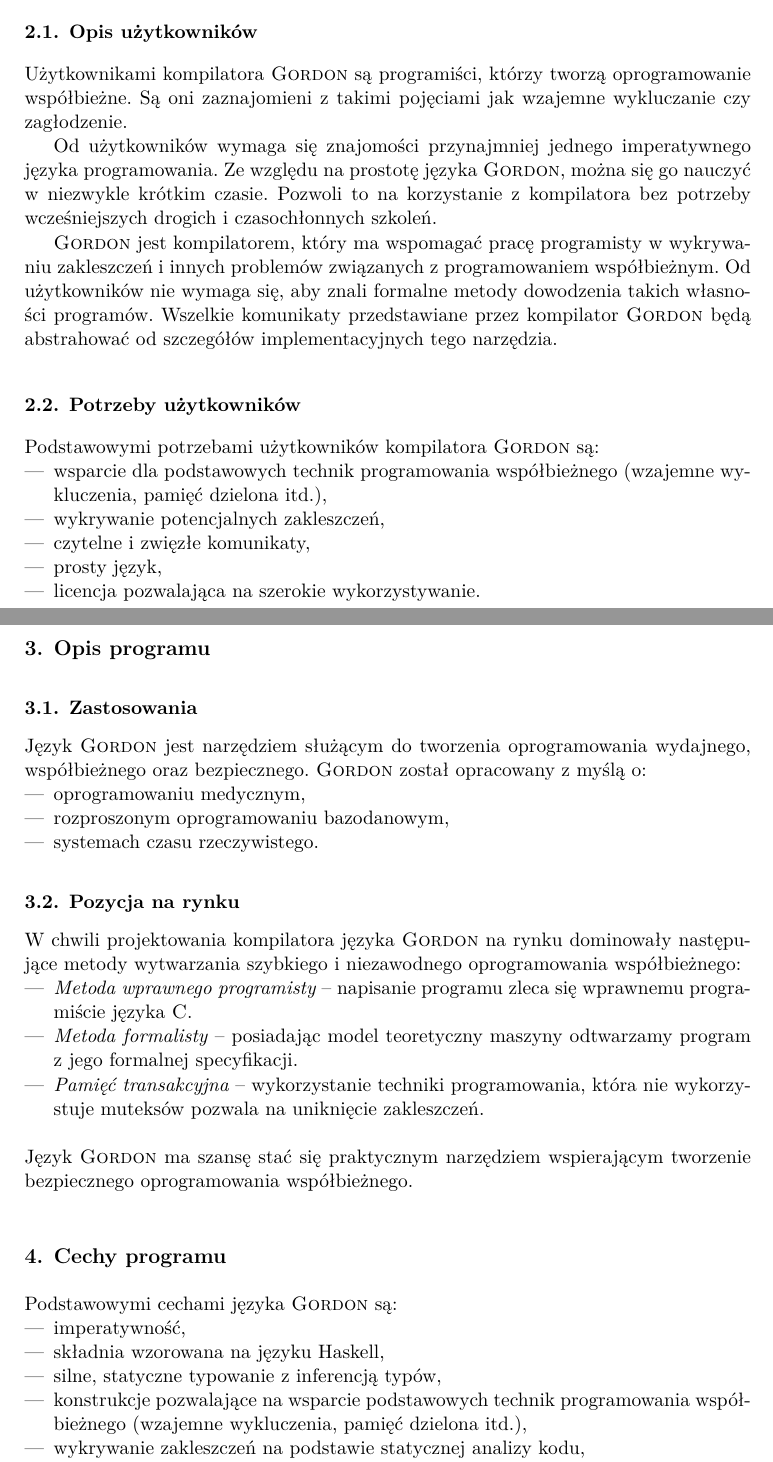
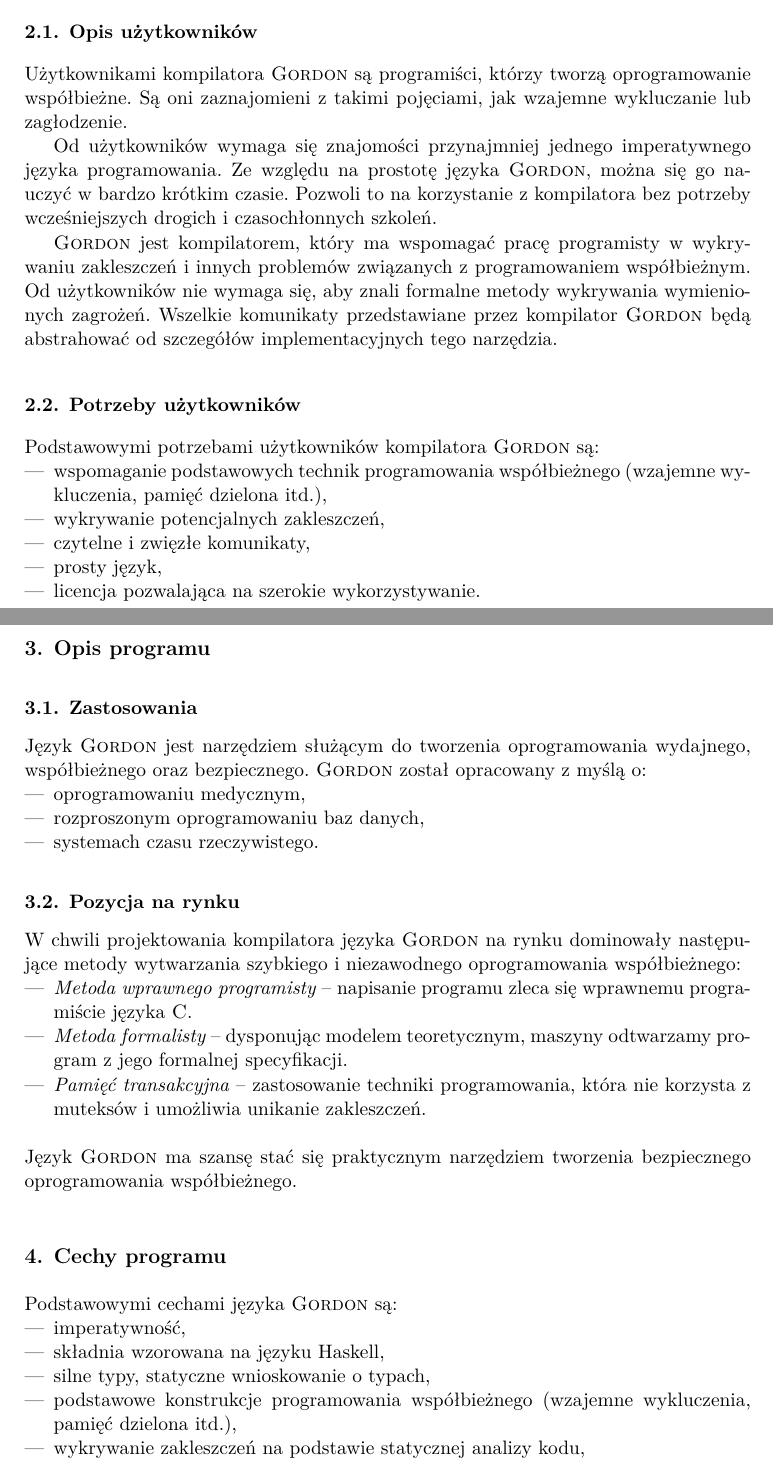
Before and after one commit to kele/gordon, a LaTeX document (vision.tex): two parts of pages 3 and 4 of 5, joined at a grey line, cut so that both start at the same text. Compiled offline with XeLaTeX.

Commit message:
Założenia ogólne poprawione.

```diff
--- a/vision.tex
+++ b/vision.tex
@@ -43,16 +43,16 @@
 Celem \textsc{Gordona} jest ułatwienie pracy programistom tworzącym oprogramowanie współbieżne. Ponieważ praktyka pokazuje, że napisanie poprawnego programu współbieżnego (tj. wolnego od zakleszczeń, zagłodzenia) jest zadaniem trudnym, projekt \textsc{Gordon} uwzględnia szereg usprawnień wspomagających programistę. Usprawnienia te znajdują się zarówno w samej konstrukcji języka, jak i w statycznej analizie kodu będącej częścią kompilatora.
 \section{Grupa docelowa}
 \subsection{Opis użytkowników}
-\noindent Użytkownikami kompilatora \textsc{Gordon} są programiści, którzy tworzą oprogramowanie współbieżne. Są oni zaznajomieni z takimi pojęciami jak wzajemne wykluczanie czy zagłodzenie.
+\noindent Użytkownikami kompilatora \textsc{Gordon} są programiści, którzy tworzą oprogramowanie współbieżne. Są oni zaznajomieni z takimi pojęciami, jak wzajemne wykluczanie lub zagłodzenie.
 
-Od użytkowników wymaga się znajomości przynajmniej jednego imperatywnego języka programowania. Ze względu na prostotę języka \textsc{Gordon}, można się go nauczyć w niezwykle krótkim czasie. Pozwoli to na korzystanie z kompilatora bez potrzeby wcześniejszych drogich i czasochłonnych szkoleń.
+Od użytkowników wymaga się znajomości przynajmniej jednego imperatywnego języka programowania. Ze względu na prostotę języka \textsc{Gordon}, można się go nauczyć w bardzo krótkim czasie. Pozwoli to na korzystanie z kompilatora bez potrzeby wcześniejszych drogich i czasochłonnych szkoleń.
 
-\textsc{Gordon} jest kompilatorem, który ma wspomagać pracę programisty w wykrywaniu zakleszczeń i innych problemów związanych z programowaniem współbieżnym. Od użytkowników nie wymaga się, aby znali formalne metody dowodzenia takich własności programów. Wszelkie komunikaty przedstawiane przez kompilator \textsc{Gordon} będą abstrahować od szczegółów implementacyjnych tego narzędzia.
+\textsc{Gordon} jest kompilatorem, który ma wspomagać pracę programisty w wykrywaniu zakleszczeń i innych problemów związanych z programowaniem współbieżnym. Od użytkowników nie wymaga się, aby znali formalne metody wykrywania wymienionych zagrożeń. Wszelkie komunikaty przedstawiane przez kompilator \textsc{Gordon} będą abstrahować od szczegółów implementacyjnych tego narzędzia.
 
 \subsection{Potrzeby użytkowników}
 \noindent Podstawowymi potrzebami użytkowników kompilatora \textsc{Gordon} są:
 \begin{itemize}
-\item wsparcie dla podstawowych technik programowania współbieżnego (wzajemne wykluczenia, pamięć dzielona itd.),
+\item wspomaganie podstawowych technik programowania współbieżnego (wzajemne wykluczenia, pamięć dzielona itd.),
 \item wykrywanie potencjalnych zakleszczeń,
 \item czytelne i zwięzłe komunikaty,
 \item prosty język,
@@ -65,7 +65,7 @@
 \textsc{Gordon} został opracowany z myślą o:
 \begin{itemize}
     \item oprogramowaniu medycznym,
-    \item rozproszonym oprogramowaniu bazodanowym,
+    \item rozproszonym oprogramowaniu baz danych,
     \item systemach czasu rzeczywistego.
 \end{itemize}
 
@@ -73,19 +73,19 @@
 \noindent W chwili projektowania kompilatora języka \textsc{Gordon} na rynku dominowały następujące metody wytwarzania szybkiego i niezawodnego oprogramowania współbieżnego:
 \begin{itemize}
     \item \emph{Metoda wprawnego programisty} -- napisanie programu zleca się wprawnemu programiście języka \textsc{C}.
-    \item \emph{Metoda formalisty} -- posiadając model teoretyczny maszyny odtwarzamy program z jego formalnej specyfikacji.
-    \item \emph{Pamięć transakcyjna} -- wykorzystanie techniki programowania, która nie wykorzystuje muteksów pozwala na uniknięcie zakleszczeń.
+    \item \emph{Metoda formalisty} -- dysponując modelem teoretycznym, maszyny odtwarzamy program z jego formalnej specyfikacji.
+    \item \emph{Pamięć transakcyjna} -- zastosowanie techniki programowania, która nie korzysta z muteksów i umożliwia unikanie zakleszczeń.
 \end{itemize}
 ~\\
-Język \textsc{Gordon} ma szansę stać się praktycznym narzędziem wspierającym tworzenie bezpiecznego oprogramowania współbieżnego.
+Język \textsc{Gordon} ma szansę stać się praktycznym narzędziem tworzenia bezpiecznego oprogramowania współbieżnego.
 
 \section{Cechy programu}
 \noindent Podstawowymi cechami języka \textsc{Gordon} są:
 \begin{itemize}
 \item imperatywność,
 \item składnia wzorowana na języku Haskell,
-\item silne, statyczne typowanie z inferencją typów,
-\item konstrukcje pozwalające na wsparcie podstawowych technik programowania współbieżnego (wzajemne wykluczenia, pamięć dzielona itd.),
+\item silne typy, statyczne wnioskowanie o typach,
+\item podstawowe konstrukcje programowania współbieżnego (wzajemne wykluczenia, pamięć dzielona itd.),
 \item wykrywanie zakleszczeń na podstawie statycznej analizy kodu,
 \item generowanie kodu w języku C,
 \item przenośność.
```
Also changed, not shown: vision.tex (4 more changed lines).
